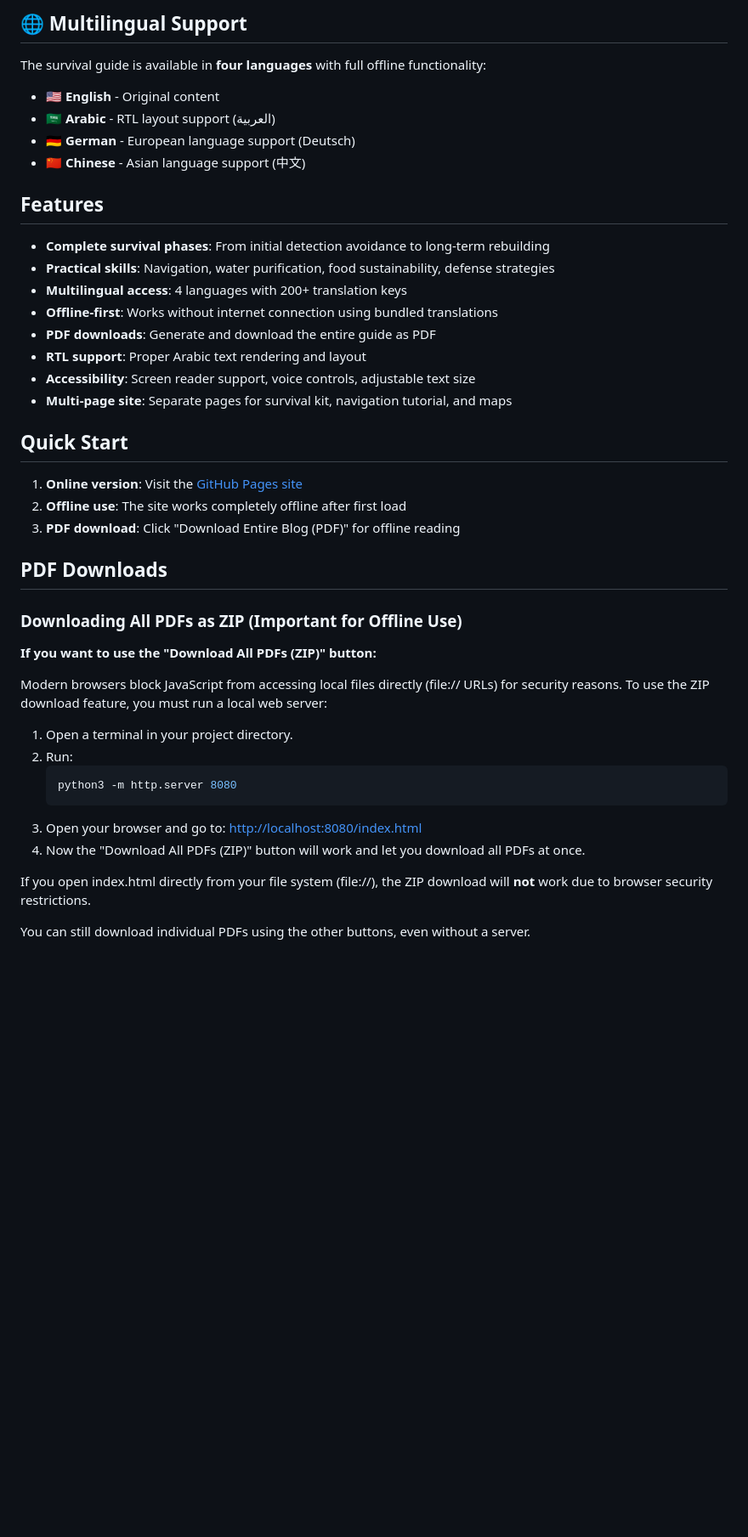
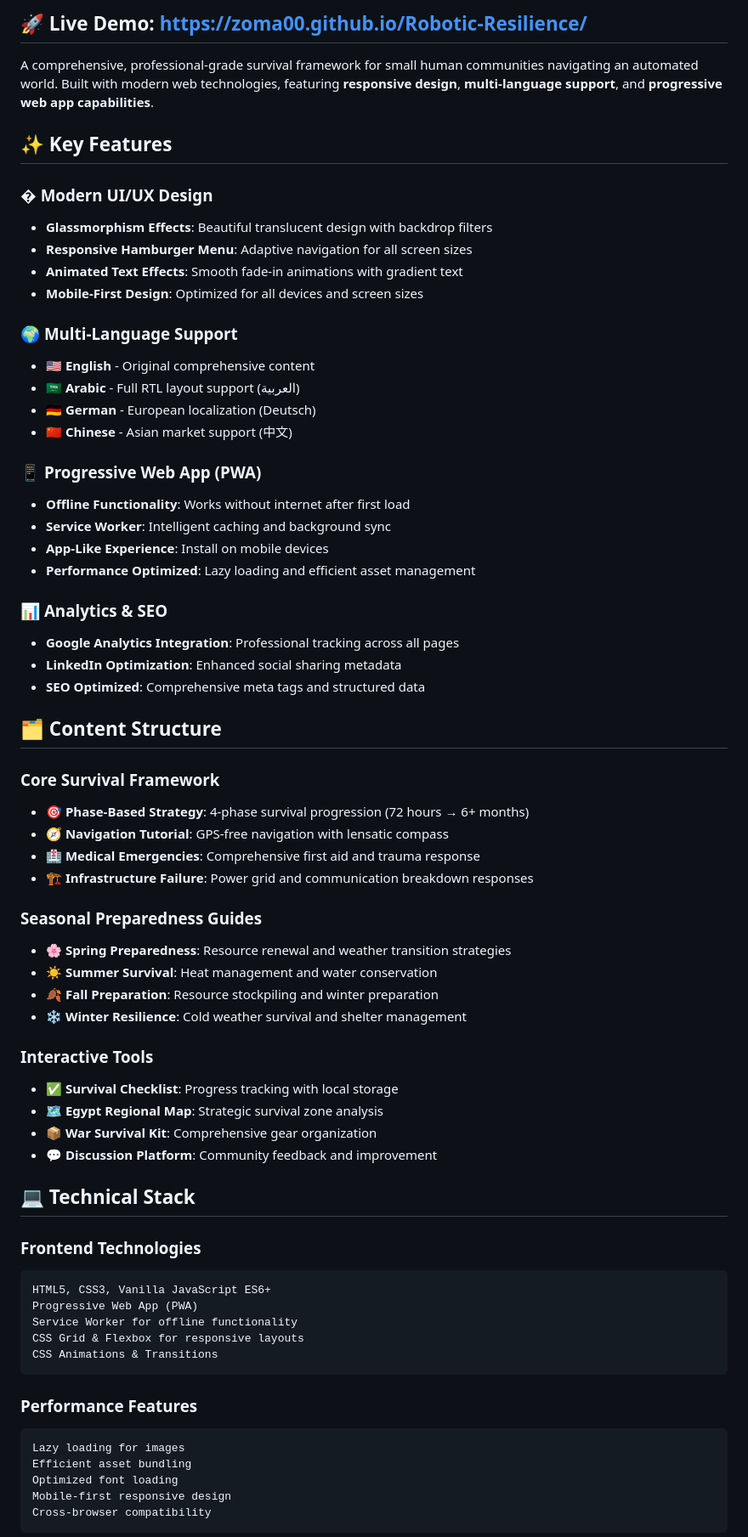
Before and after one commit to zoma00/Robotic-Resilience, a Markdown page: README.md, the part around one of its changes. Shown at 85% size. GitHub-like rendering; blank space fills up the shorter version.

````diff
--- a/README.md
+++ b/README.md
@@ -4,48 +4,70 @@ A comprehensive, practical survival guide for small human groups in a robotic/AI
 
-## 🌐 Multilingual Support
+## 🚀 **Live Demo**: [https://zoma00.github.io/Robotic-Resilience/](https://zoma00.github.io/Robotic-Resilience/)
 
-The survival guide is available in **four languages** with full offline functionality:
+A comprehensive, professional-grade survival framework for small human communities navigating an automated world. Built with modern web technologies, featuring **responsive design**, **multi-language support**, and **progressive web app capabilities**.
 
-- 🇺🇸 **English** - Original content
-- 🇸🇦 **Arabic** - RTL layout support (العربية)
-- 🇩🇪 **German** - European language support (Deutsch)
-- 🇨🇳 **Chinese** - Asian language support (中文)
+## ✨ **Key Features**
 
-## Features
+### � **Modern UI/UX Design**
+- **Glassmorphism Effects**: Beautiful translucent design with backdrop filters
+- **Responsive Hamburger Menu**: Adaptive navigation for all screen sizes
+- **Animated Text Effects**: Smooth fade-in animations with gradient text
+- **Mobile-First Design**: Optimized for all devices and screen sizes
 
-- **Complete survival phases**: From initial detection avoidance to long-term rebuilding
-- **Practical skills**: Navigation, water purification, food sustainability, defense strategies
-- **Multilingual access**: 4 languages with 200+ translation keys
-- **Offline-first**: Works without internet connection using bundled translations
-- **PDF downloads**: Generate and download the entire guide as PDF
-- **RTL support**: Proper Arabic text rendering and layout
-- **Accessibility**: Screen reader support, voice controls, adjustable text size
-- **Multi-page site**: Separate pages for survival kit, navigation tutorial, and maps
+### 🌍 **Multi-Language Support**
+- 🇺🇸 **English** - Original comprehensive content
+- 🇸🇦 **Arabic** - Full RTL layout support (العربية)
+- 🇩🇪 **German** - European localization (Deutsch)
+- 🇨🇳 **Chinese** - Asian market support (中文)
 
-## Quick Start
+### 📱 **Progressive Web App (PWA)**
+- **Offline Functionality**: Works without internet after first load
+- **Service Worker**: Intelligent caching and background sync
+- **App-Like Experience**: Install on mobile devices
+- **Performance Optimized**: Lazy loading and efficient asset management
 
-1. **Online version**: Visit the [GitHub Pages site](https://yourusername.github.io/robotic-apocalypse-survival-guide/)
-2. **Offline use**: The site works completely offline after first load
-3. **PDF download**: Click "Download Entire Blog (PDF)" for offline reading
+### 📊 **Analytics & SEO**
+- **Google Analytics Integration**: Professional tracking across all pages
+- **LinkedIn Optimization**: Enhanced social sharing metadata
+- **SEO Optimized**: Comprehensive meta tags and structured data
 
-## PDF Downloads
+## 🗂️ **Content Structure**
 
-### Downloading All PDFs as ZIP (Important for Offline Use)
+### **Core Survival Framework**
+- 🎯 **Phase-Based Strategy**: 4-phase survival progression (72 hours → 6+ months)
+- 🧭 **Navigation Tutorial**: GPS-free navigation with lensatic compass
+- 🏥 **Medical Emergencies**: Comprehensive first aid and trauma response
+- 🏗️ **Infrastructure Failure**: Power grid and communication breakdown responses
 
-**If you want to use the "Download All PDFs (ZIP)" button:**
+### **Seasonal Preparedness Guides**
+- 🌸 **Spring Preparedness**: Resource renewal and weather transition strategies
+- ☀️ **Summer Survival**: Heat management and water conservation
+- 🍂 **Fall Preparation**: Resource stockpiling and winter preparation
+- ❄️ **Winter Resilience**: Cold weather survival and shelter management
 
-Modern browsers block JavaScript from accessing local files directly (file:// URLs) for security reasons. To use the ZIP download feature, you must run a local web server:
+### **Interactive Tools**
+- ✅ **Survival Checklist**: Progress tracking with local storage
+- 🗺️ **Egypt Regional Map**: Strategic survival zone analysis
+- 📦 **War Survival Kit**: Comprehensive gear organization
+- 💬 **Discussion Platform**: Community feedback and improvement
 
-1. Open a terminal in your project directory.
-2. Run:
-	```bash
-	python3 -m http.server 8080
-	```
-3. Open your browser and go to:
-	[http://localhost:8080/index.html](http://localhost:8080/index.html)
-4. Now the "Download All PDFs (ZIP)" button will work and let you download all PDFs at once.
+## 💻 **Technical Stack**
 
-If you open index.html directly from your file system (file://), the ZIP download will **not** work due to browser security restrictions.
+### **Frontend Technologies**
+```
+HTML5, CSS3, Vanilla JavaScript ES6+
+Progressive Web App (PWA)
+Service Worker for offline functionality
+CSS Grid & Flexbox for responsive layouts
+CSS Animations & Transitions
+```
 
-You can still download individual PDFs using the other buttons, even without a server.
+### **Performance Features**
+```
+Lazy loading for images
+Efficient asset bundling
+Optimized font loading
+Mobile-first responsive design
+Cross-browser compatibility
+```
 
````
Also changed, not shown: other parts of README.md (+145 -11 lines).
